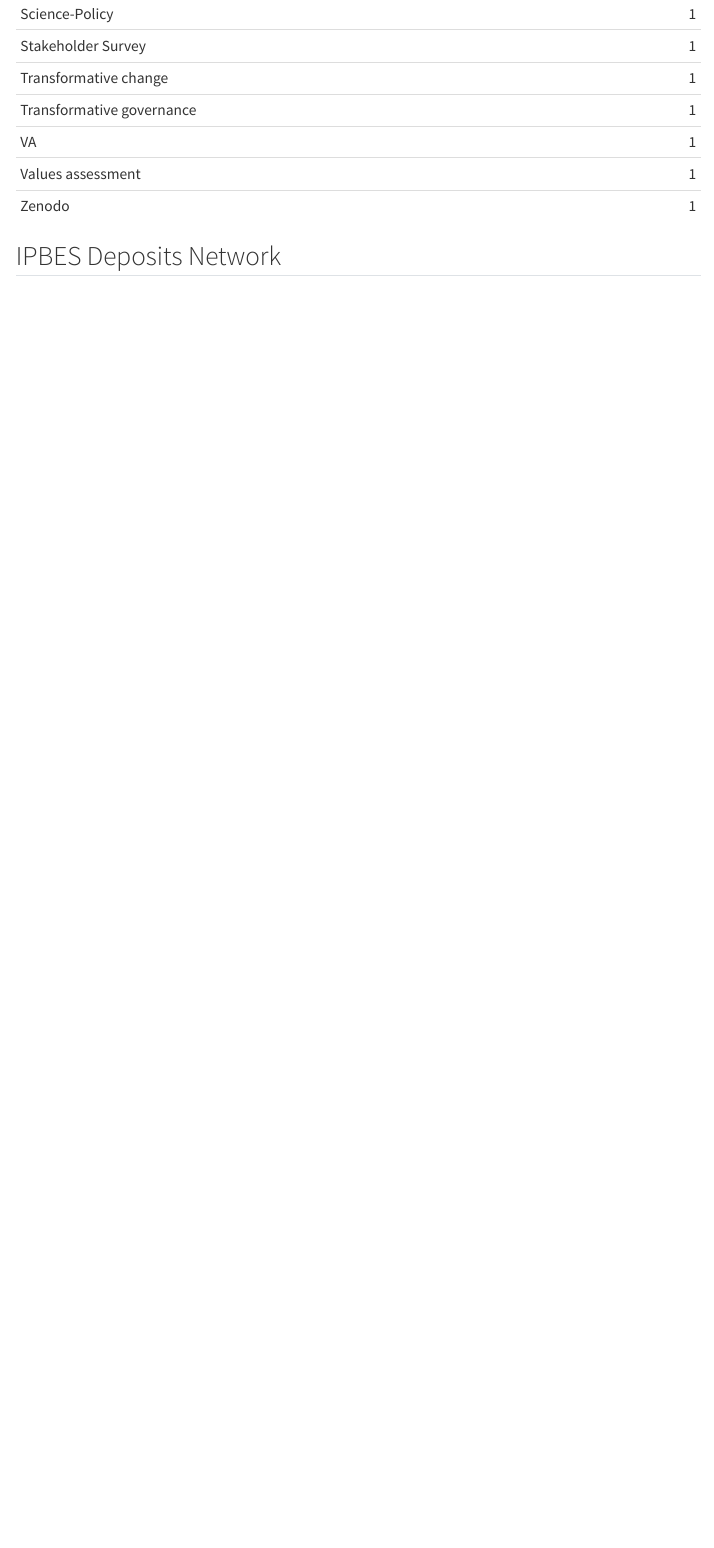
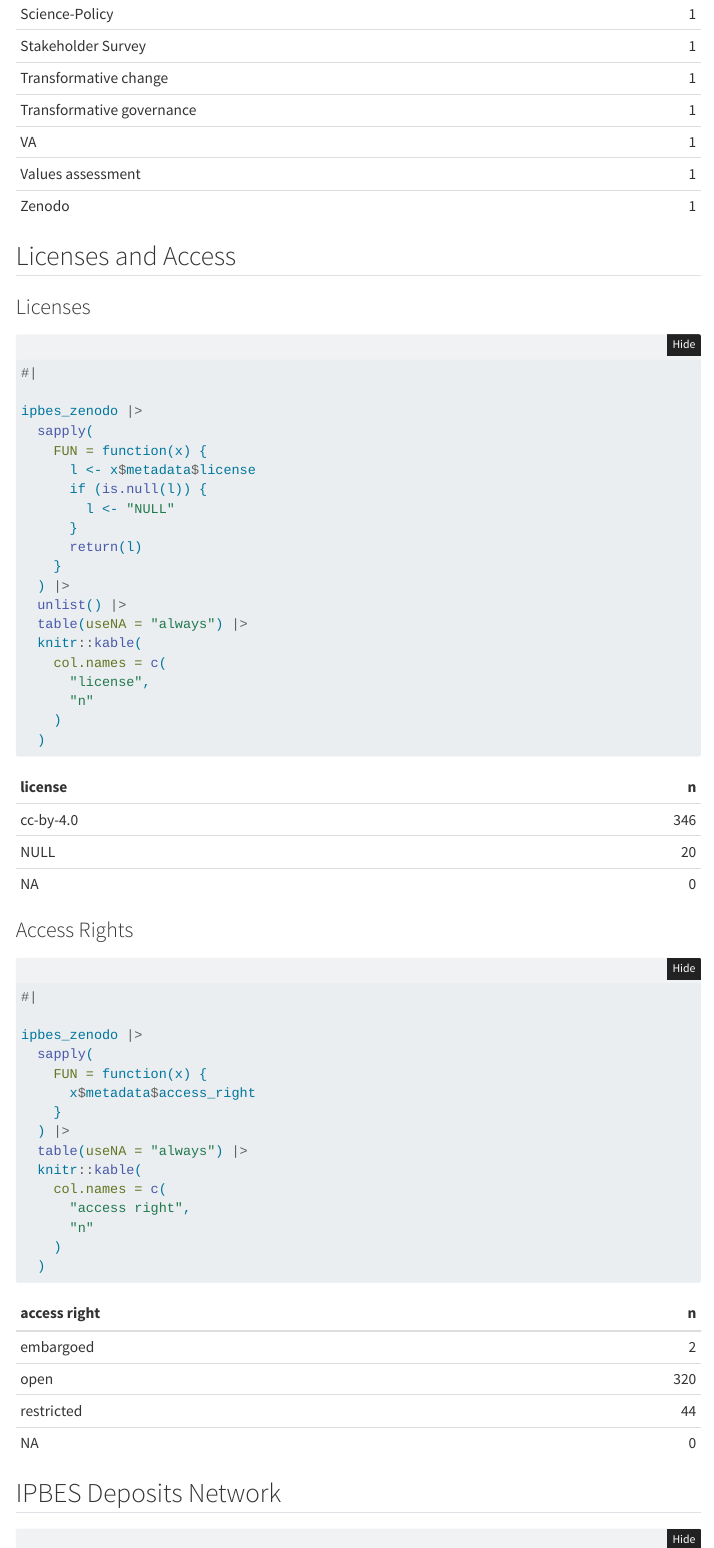
Before and after one commit to IPBES-Data/IPBES_tsu_zenodo, a Quarto document (IPBES_Zenodo_OpenAlex.qmd): the page in a window 1100 px wide, from 7720 px down. Rendered offline with R 4.5, knitr and Pandoc in place of Quarto, with nearby package versions; folded parts are opened; some code elsewhere in the file could not run offline; menus at the side of the page are left out.

Commit message:
Adds License and Access Rights

````diff
--- a/IPBES_Zenodo_OpenAlex.qmd
+++ b/IPBES_Zenodo_OpenAlex.qmd
@@ -168,6 +168,58 @@
   sort(decreasing = TRUE) |>
   knitr::kable(col.names = c("Keyword", "n"))
 ```
+
+
+## Licenses and Access
+
+### Licenses
+
+```{r}
+#| label: licenses
+#|
+
+ipbes_zenodo |>
+  sapply(
+    FUN = function(x) {
+      l <- x$metadata$license
+      if (is.null(l)) {
+        l <- "NULL"
+      }
+      return(l)
+    }
+  ) |>
+  unlist() |>
+  table(useNA = "always") |>
+  knitr::kable(
+    col.names = c(
+      "license",
+      "n"
+    )
+  )
+```
+
+### Access Rights
+
+```{r}
+#| label: access_right
+#|
+
+ipbes_zenodo |>
+  sapply(
+    FUN = function(x) {
+      x$metadata$access_right
+    }
+  ) |>
+  table(useNA = "always") |>
+  knitr::kable(
+    col.names = c(
+      "access right",
+      "n"
+    )
+  )
+```
+
+
 
 
 
````
Also changed, not shown: figures/ipbes_network.html.
